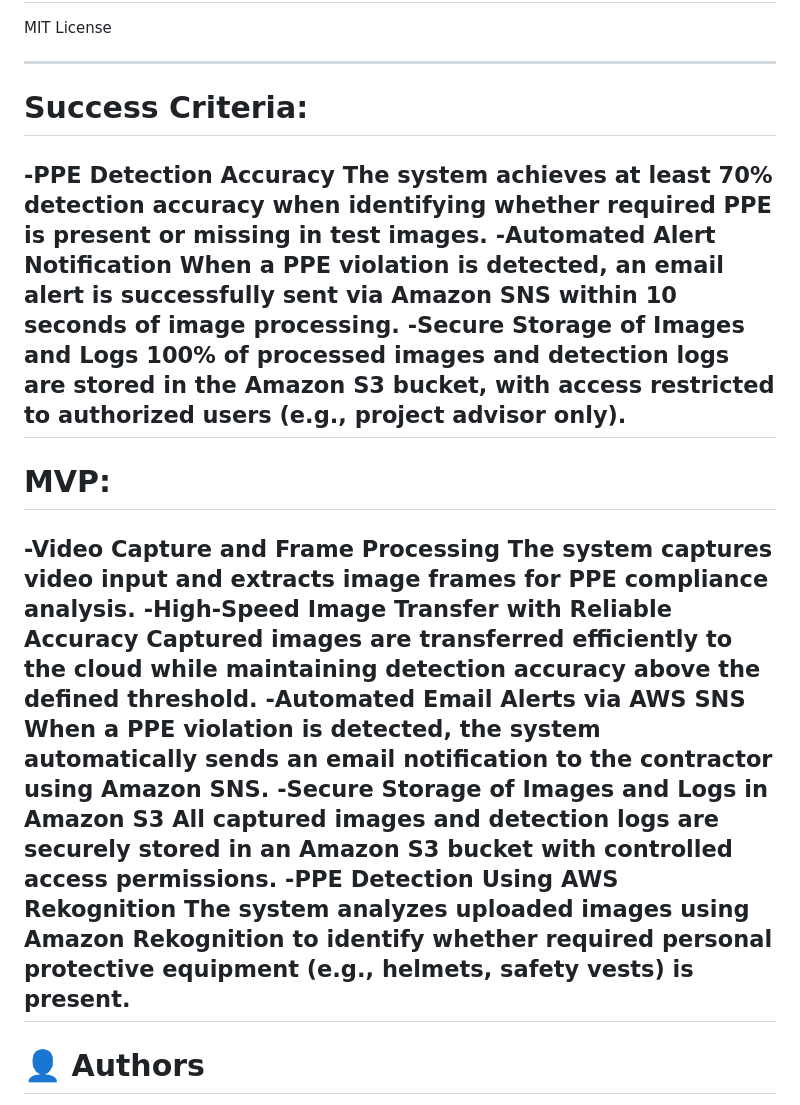
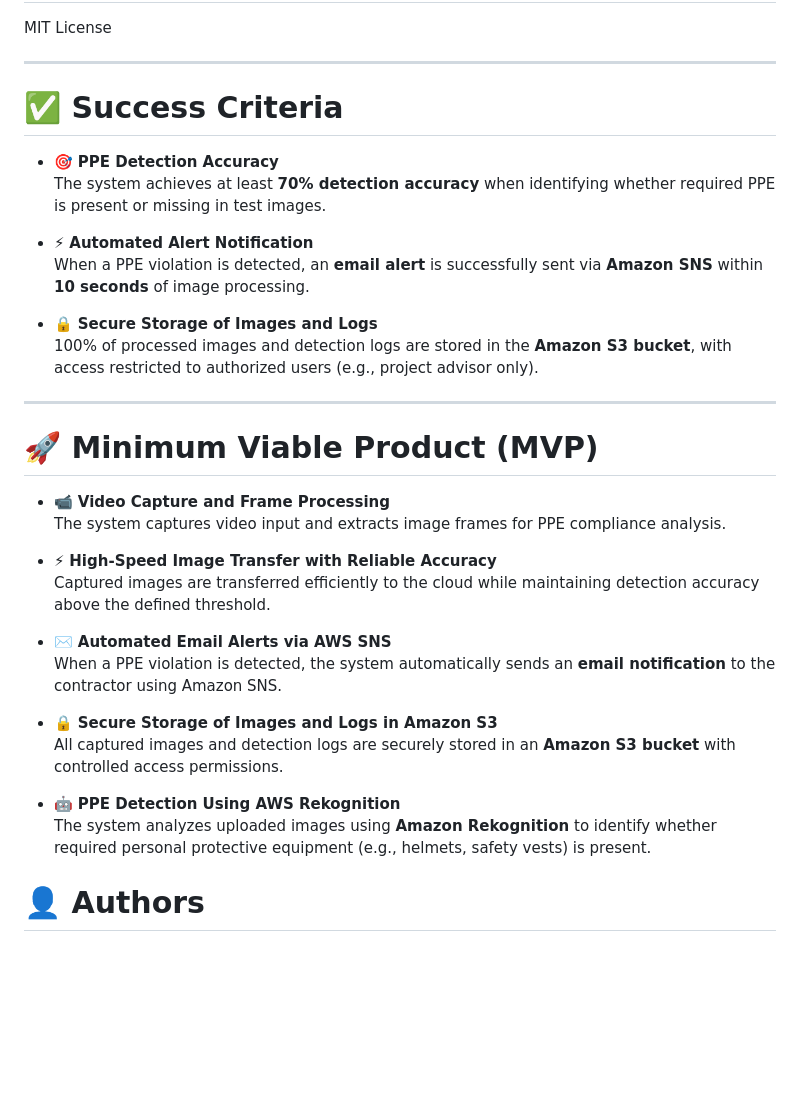
Before and after one commit to NV23115/GRD-PPE-detection-project, a Markdown page: README.md, the part around the change. GitHub-like rendering; blank space fills up the shorter version.

Commit message:
Revise Success Criteria and MVP sections in README
Updated the success criteria and MVP sections with improved formatting and added icons for clarity.

```diff
--- a/README.md
+++ b/README.md
@@ -148,26 +148,35 @@ Required AWS resources:
 MIT License
 
 ---
-# Success Criteria:
--PPE Detection Accuracy
-The system achieves at least 70% detection accuracy when identifying whether required PPE is present or missing in test images.
--Automated Alert Notification
-When a PPE violation is detected, an email alert is successfully sent via Amazon SNS within 10 seconds of image processing.
--Secure Storage of Images and Logs
-100% of processed images and detection logs are stored in the Amazon S3 bucket, with access restricted to authorized users (e.g., project advisor only).
+# ✅ Success Criteria
+
+- 🎯 **PPE Detection Accuracy**
+  The system achieves at least **70% detection accuracy** when identifying whether required PPE is present or missing in test images.
+
+- ⚡ **Automated Alert Notification**
+  When a PPE violation is detected, an **email alert** is successfully sent via **Amazon SNS** within **10 seconds** of image processing.
+
+- 🔒 **Secure Storage of Images and Logs**
+  100% of processed images and detection logs are stored in the **Amazon S3 bucket**, with access restricted to authorized users (e.g., project advisor only).
+
 ---
-# MVP:
--Video Capture and Frame Processing
-The system captures video input and extracts image frames for PPE compliance analysis.
--High-Speed Image Transfer with Reliable Accuracy
-Captured images are transferred efficiently to the cloud while maintaining detection accuracy above the defined threshold.
--Automated Email Alerts via AWS SNS
-When a PPE violation is detected, the system automatically sends an email notification to the contractor using Amazon SNS.
--Secure Storage of Images and Logs in Amazon S3
-All captured images and detection logs are securely stored in an Amazon S3 bucket with controlled access permissions.
--PPE Detection Using AWS Rekognition
-The system analyzes uploaded images using Amazon Rekognition to identify whether required personal protective equipment (e.g., helmets, safety vests) is present.
----
+
+# 🚀 Minimum Viable Product (MVP)
+
+- 📹 **Video Capture and Frame Processing**
+  The system captures video input and extracts image frames for PPE compliance analysis.
+
+- ⚡ **High-Speed Image Transfer with Reliable Accuracy**
+  Captured images are transferred efficiently to the cloud while maintaining detection accuracy above the defined threshold.
+
+- ✉️ **Automated Email Alerts via AWS SNS**
+  When a PPE violation is detected, the system automatically sends an **email notification** to the contractor using Amazon SNS.
+
+- 🔒 **Secure Storage of Images and Logs in Amazon S3**
+  All captured images and detection logs are securely stored in an **Amazon S3 bucket** with controlled access permissions.
+
+- 🤖 **PPE Detection Using AWS Rekognition**
+  The system analyzes uploaded images using **Amazon Rekognition** to identify whether required personal protective equipment (e.g., helmets, safety vests) is present.
 
 # 👤 Authors
 
```
